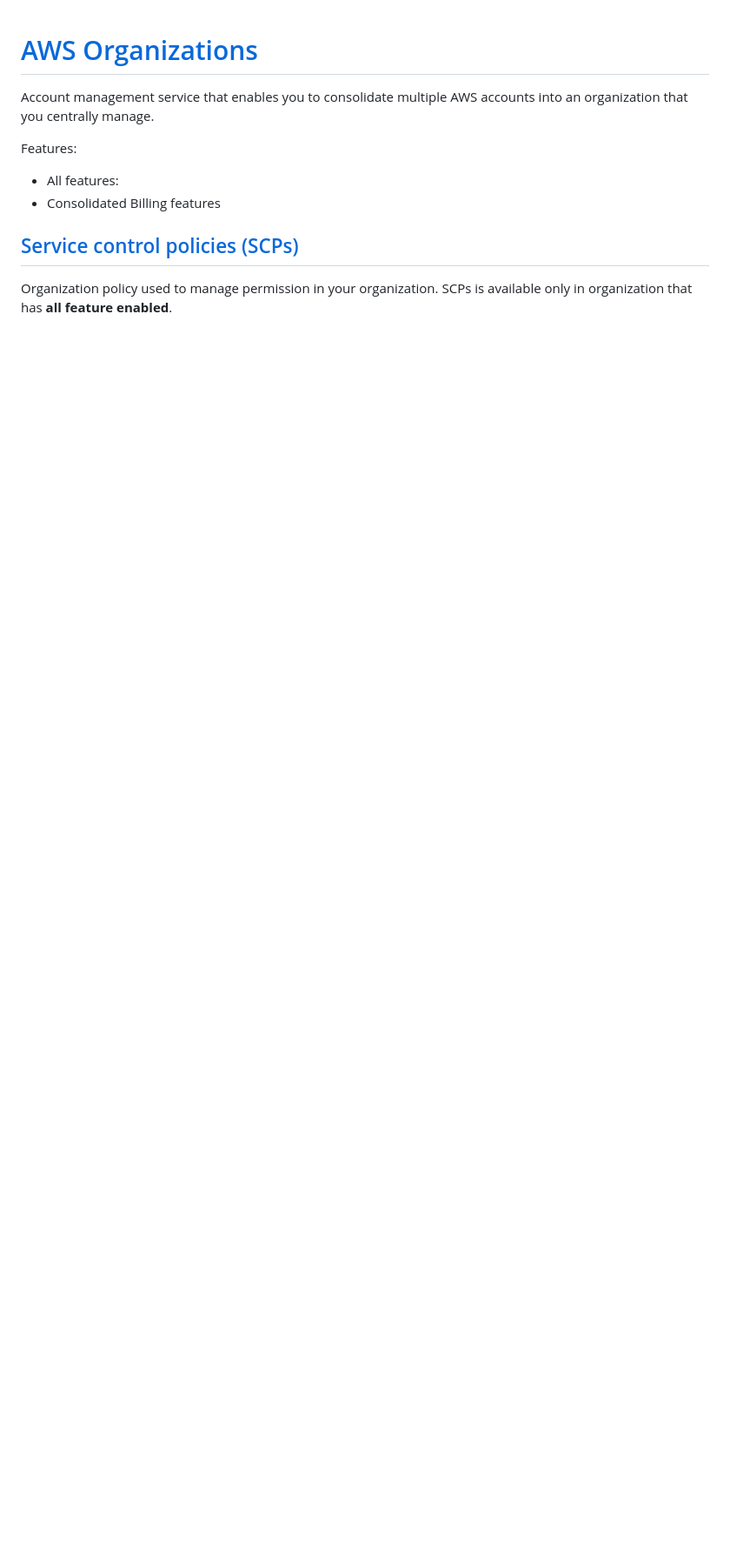
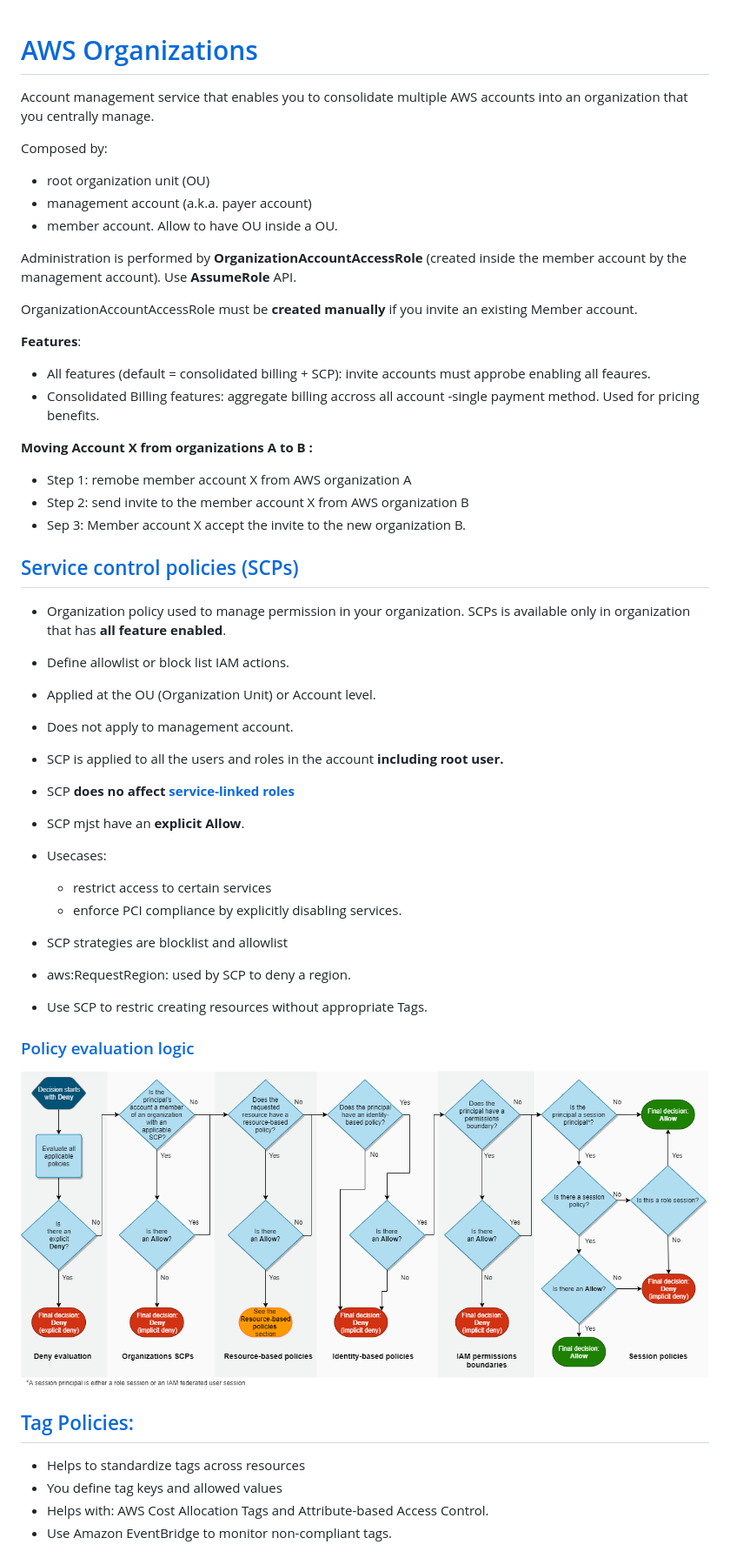
Before and after one commit to marcelcastrobr/AWS_solution_architect, a Markdown page: management/AWS_Organizations.markdown, the part around one of its changes. Shown at 87% size. Drawn GitHub-style; pictures changed too: management/assets/PolicyEvaluationHorizontal111621.png (added); blank space fills up the shorter version.

```diff
--- a/management/AWS_Organizations.markdown
+++ b/management/AWS_Organizations.markdown
@@ -2,13 +2,63 @@
 
 Account management service that enables you to consolidate multiple AWS accounts into an organization that you centrally manage.
 
-Features:
+Composed by:
 
-- All features:
-- Consolidated Billing features
+- root organization unit (OU)
+- management account (a.k.a. payer account)
+- member account. Allow to have OU inside a OU.
+
+Administration is performed by **OrganizationAccountAccessRole** (created inside the member account by the management account). Use **AssumeRole** API.
+
+OrganizationAccountAccessRole must be **created manually** if you invite an existing Member account.
+
+
+
+**Features**:
+
+- All features (default = consolidated billing + SCP):  invite accounts must approbe enabling all feaures.
+- Consolidated Billing features: aggregate billing accross all account -single payment method. Used for pricing benefits.
+
+
+
+**Moving Account X from organizations A to B :**
+
+- Step 1: remobe member account X from AWS organization A
+- Step 2: send invite to the member account X from AWS organization B
+- Sep 3: Member account X accept the invite to the new organization B.
 
 
 
 ## [Service control policies (SCPs)](https://docs.aws.amazon.com/organizations/latest/userguide/orgs_manage_policies_scps.html)
 
-Organization policy used to manage permission in your organization. SCPs is available only in organization that has **all feature enabled**.
+- Organization policy used to manage permission in your organization. SCPs is available only in organization that has **all feature enabled**.
+
+- Define allowlist or block list IAM actions.
+- Applied at the OU (Organization Unit) or Account level.
+- Does not apply to management account.
+- SCP is applied to all the users and roles in the account **including root user.**
+- SCP **does no affect [service-linked roles](https://docs.aws.amazon.com/IAM/latest/UserGuide/using-service-linked-roles.html)**
+- SCP mjst have an **explicit Allow**.
+- Usecases:
+  - restrict access to certain services
+  - enforce PCI compliance by explicitly disabling services.
+
+- SCP strategies are blocklist and allowlist
+- aws:RequestRegion: used by SCP to deny a region.
+- Use SCP to restric creating resources without appropriate Tags.
+
+### [Policy evaluation logic](https://docs.aws.amazon.com/IAM/latest/UserGuide/reference_policies_evaluation-logic.html)
+
+![         Evaluation flow chart       ](./assets/PolicyEvaluationHorizontal111621.png)
+
+
+
+## [Tag Policies:](https://docs.aws.amazon.com/organizations/latest/userguide/orgs_manage_policies_tag-policies.html)
+
+- Helps to standardize tags across resources
+- You define tag keys and allowed values
+- Helps with: AWS Cost Allocation Tags and Attribute-based Access Control.
+- Use Amazon EventBridge to monitor non-compliant tags.
+
+
+
```
Also changed, not shown: other parts of management/AWS_Organizations.markdown (+47 -0 lines), AWS Control Tower.md (added, +31 -0 lines), README.md (+4 -1 lines), security/AWS_IAM_Idenity_Center.markdown (added, +25 -0 lines), security/AWS_RAM.markdown (added, +24 -0 lines), management/AWS_Control_Tower.markdown (added), 1 other file.
